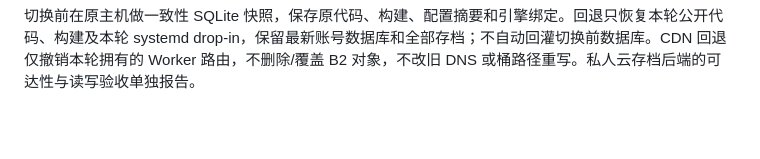
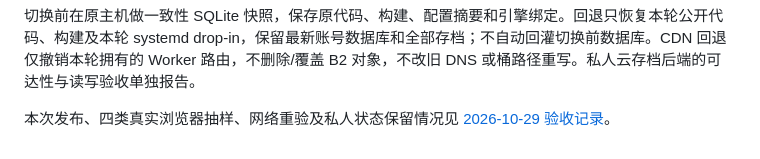
Before and after one commit to AdingApkgg/wvn, a Markdown page: docs/b2-resource-cutover.md, the part around the change. Rendered like a GitHub page; blank space fills up the shorter version.

Commit message:
docs: record B2 direct delivery production acceptance

```diff
--- a/docs/b2-resource-cutover.md
+++ b/docs/b2-resource-cutover.md
@@ -55,3 +55,5 @@ docker compose --env-file state/compose/compose.env \
 四类抽样通过不代表 79 个版本全部通关或私人云存档已验收。`health` 成功或对象全量校验也不能代替真实启动。
 
 切换前在原主机做一致性 SQLite 快照，保存原代码、构建、配置摘要和引擎绑定。回退只恢复本轮公开代码、构建及本轮 systemd drop-in，保留最新账号数据库和全部存档；不自动回灌切换前数据库。CDN 回退仅撤销本轮拥有的 Worker 路由，不删除/覆盖 B2 对象，不改旧 DNS 或桶路径重写。私人云存档后端的可达性与读写验收单独报告。
+
+本次发布、四类真实浏览器抽样、网络重验及私人状态保留情况见 [2026-10-29 验收记录](b2-direct-acceptance-20261029.md)。
```
Also changed, not shown: docs/b2-direct-acceptance-20261029.md (added, +34 -0 lines).
